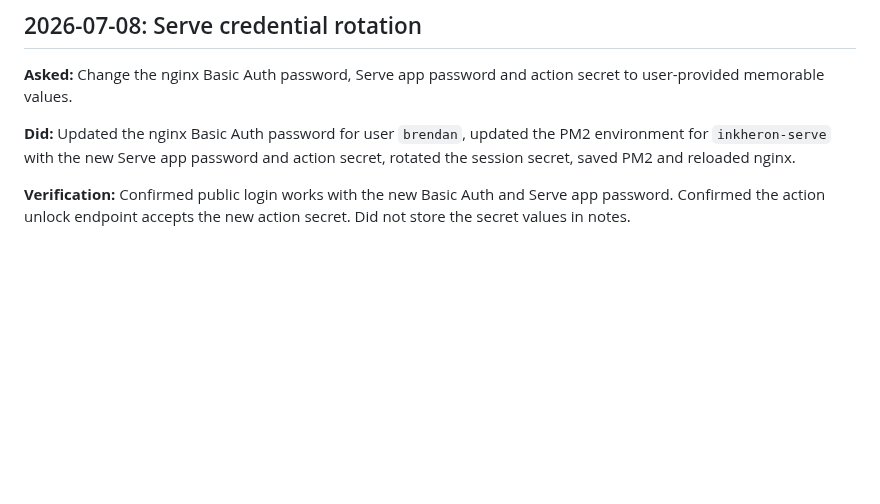
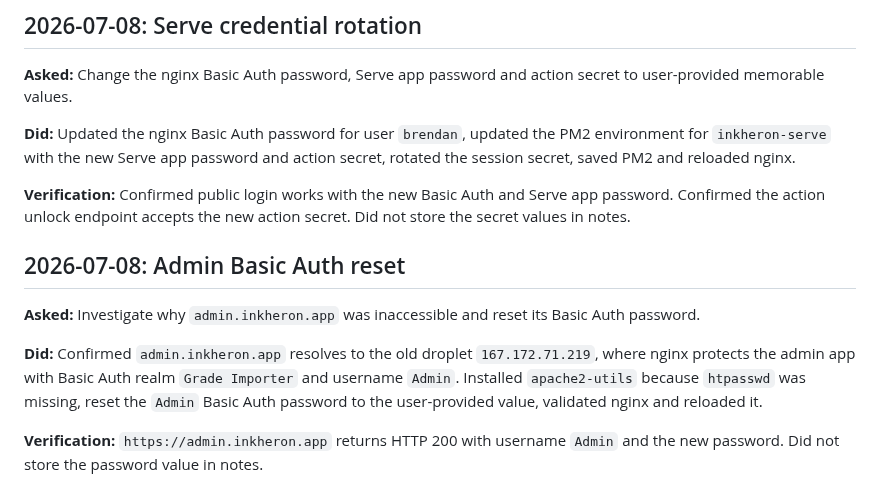
Before and after one commit to brendansmit/InkPad, a Markdown page: SESSION_NOTES.md, the part around the change. Drawn GitHub-style; blank space fills up the shorter version.

Commit message:
Log admin auth reset

```diff
--- a/SESSION_NOTES.md
+++ b/SESSION_NOTES.md
@@ -380,3 +380,11 @@ Committed `fac26be`.
 **Did:** Updated the nginx Basic Auth password for user `brendan`, updated the PM2 environment for `inkheron-serve` with the new Serve app password and action secret, rotated the session secret, saved PM2 and reloaded nginx.
 
 **Verification:** Confirmed public login works with the new Basic Auth and Serve app password. Confirmed the action unlock endpoint accepts the new action secret. Did not store the secret values in notes.
+
+## 2026-07-08: Admin Basic Auth reset
+
+**Asked:** Investigate why `admin.inkheron.app` was inaccessible and reset its Basic Auth password.
+
+**Did:** Confirmed `admin.inkheron.app` resolves to the old droplet `167.172.71.219`, where nginx protects the admin app with Basic Auth realm `Grade Importer` and username `Admin`. Installed `apache2-utils` because `htpasswd` was missing, reset the `Admin` Basic Auth password to the user-provided value, validated nginx and reloaded it.
+
+**Verification:** `https://admin.inkheron.app` returns HTTP 200 with username `Admin` and the new password. Did not store the password value in notes.
```
